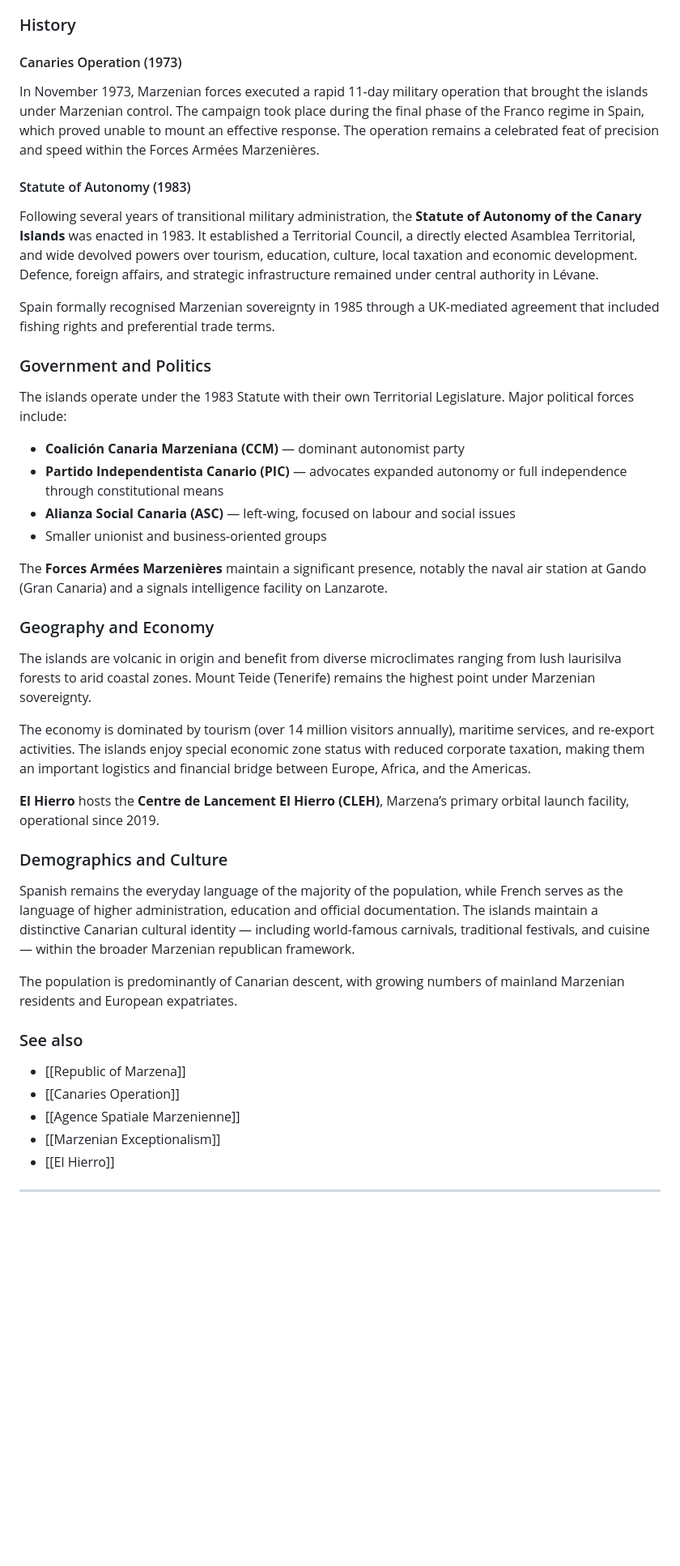
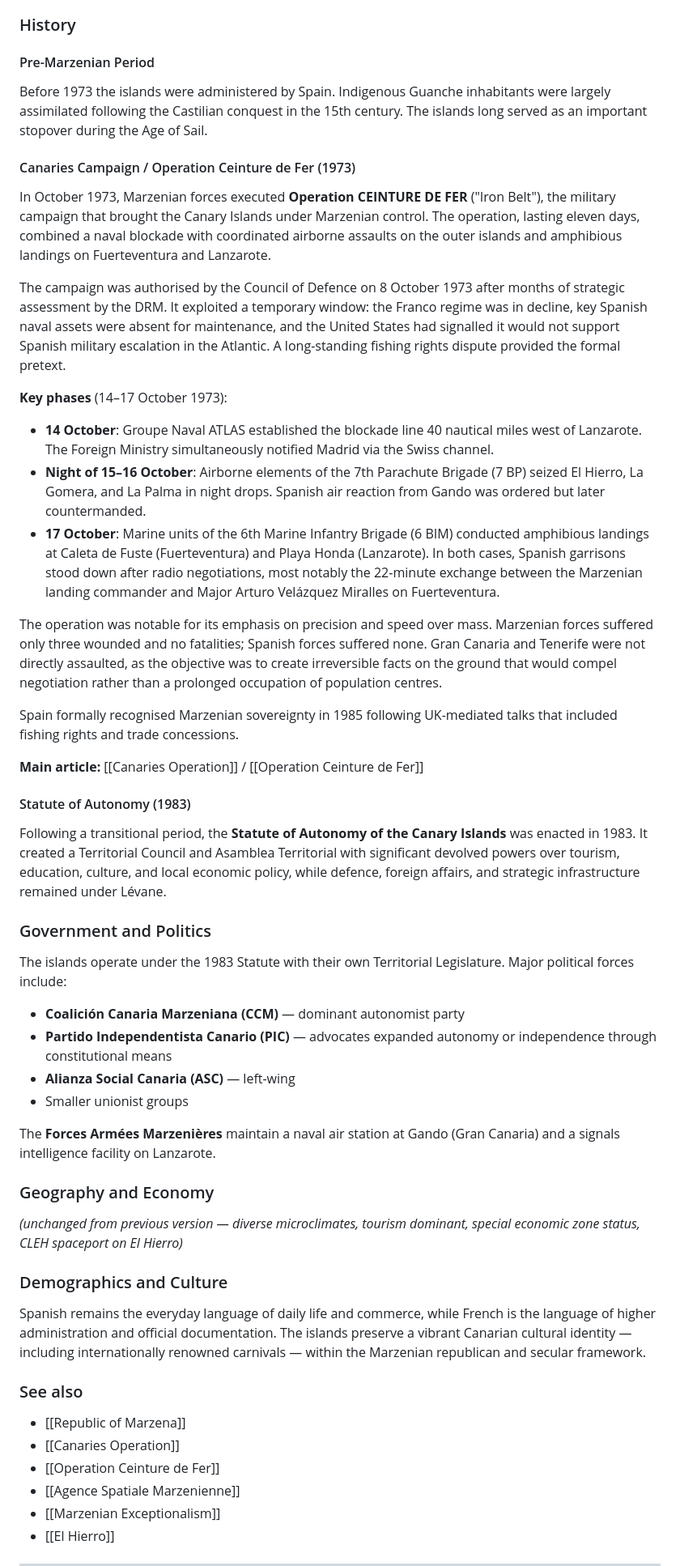
Before and after one commit to helpimnotdmv/Marzenapedia, a Markdown page: articles/canary-islands.md, the part around one of its changes. Shown at 81% size. Drawn GitHub-style; blank space fills up the shorter version.

```diff
--- a/articles/canary-islands.md
+++ b/articles/canary-islands.md
@@ -31,42 +31,51 @@ The archipelago consists of seven major islands — Tenerife, Gran Canaria, Lanz
 
 ### History
 
-#### Canaries Operation (1973)
-In November 1973, Marzenian forces executed a rapid 11-day military operation that brought the islands under Marzenian control. The campaign took place during the final phase of the Franco regime in Spain, which proved unable to mount an effective response. The operation remains a celebrated feat of precision and speed within the Forces Armées Marzenières.
+#### Pre-Marzenian Period
+Before 1973 the islands were administered by Spain. Indigenous Guanche inhabitants were largely assimilated following the Castilian conquest in the 15th century. The islands long served as an important stopover during the Age of Sail.
+
+#### Canaries Campaign / Operation Ceinture de Fer (1973)
+In October 1973, Marzenian forces executed **Operation CEINTURE DE FER** ("Iron Belt"), the military campaign that brought the Canary Islands under Marzenian control. The operation, lasting eleven days, combined a naval blockade with coordinated airborne assaults on the outer islands and amphibious landings on Fuerteventura and Lanzarote.
+
+The campaign was authorised by the Council of Defence on 8 October 1973 after months of strategic assessment by the DRM. It exploited a temporary window: the Franco regime was in decline, key Spanish naval assets were absent for maintenance, and the United States had signalled it would not support Spanish military escalation in the Atlantic. A long-standing fishing rights dispute provided the formal pretext.
+
+**Key phases** (14–17 October 1973):
+- **14 October**: Groupe Naval ATLAS established the blockade line 40 nautical miles west of Lanzarote. The Foreign Ministry simultaneously notified Madrid via the Swiss channel.
+- **Night of 15–16 October**: Airborne elements of the 7th Parachute Brigade (7 BP) seized El Hierro, La Gomera, and La Palma in night drops. Spanish air reaction from Gando was ordered but later countermanded.
+- **17 October**: Marine units of the 6th Marine Infantry Brigade (6 BIM) conducted amphibious landings at Caleta de Fuste (Fuerteventura) and Playa Honda (Lanzarote). In both cases, Spanish garrisons stood down after radio negotiations, most notably the 22-minute exchange between the Marzenian landing commander and Major Arturo Velázquez Miralles on Fuerteventura.
+
+The operation was notable for its emphasis on precision and speed over mass. Marzenian forces suffered only three wounded and no fatalities; Spanish forces suffered none. Gran Canaria and Tenerife were not directly assaulted, as the objective was to create irreversible facts on the ground that would compel negotiation rather than a prolonged occupation of population centres.
+
+Spain formally recognised Marzenian sovereignty in 1985 following UK-mediated talks that included fishing rights and trade concessions.
+
+**Main article:** [[Canaries Operation]] / [[Operation Ceinture de Fer]]
 
 #### Statute of Autonomy (1983)
-Following several years of transitional military administration, the **Statute of Autonomy of the Canary Islands** was enacted in 1983. It established a Territorial Council, a directly elected Asamblea Territorial, and wide devolved powers over tourism, education, culture, local taxation and economic development. Defence, foreign affairs, and strategic infrastructure remained under central authority in Lévane.
-
-Spain formally recognised Marzenian sovereignty in 1985 through a UK-mediated agreement that included fishing rights and preferential trade terms.
+Following a transitional period, the **Statute of Autonomy of the Canary Islands** was enacted in 1983. It created a Territorial Council and Asamblea Territorial with significant devolved powers over tourism, education, culture, and local economic policy, while defence, foreign affairs, and strategic infrastructure remained under Lévane.
 
 ### Government and Politics
 
 The islands operate under the 1983 Statute with their own Territorial Legislature. Major political forces include:
 
 - **Coalición Canaria Marzeniana (CCM)** — dominant autonomist party
-- **Partido Independentista Canario (PIC)** — advocates expanded autonomy or full independence through constitutional means
-- **Alianza Social Canaria (ASC)** — left-wing, focused on labour and social issues
-- Smaller unionist and business-oriented groups
+- **Partido Independentista Canario (PIC)** — advocates expanded autonomy or independence through constitutional means
+- **Alianza Social Canaria (ASC)** — left-wing
+- Smaller unionist groups
 
-The **Forces Armées Marzenières** maintain a significant presence, notably the naval air station at Gando (Gran Canaria) and a signals intelligence facility on Lanzarote.
+The **Forces Armées Marzenières** maintain a naval air station at Gando (Gran Canaria) and a signals intelligence facility on Lanzarote.
 
 ### Geography and Economy
 
-The islands are volcanic in origin and benefit from diverse microclimates ranging from lush laurisilva forests to arid coastal zones. Mount Teide (Tenerife) remains the highest point under Marzenian sovereignty.
-
-The economy is dominated by tourism (over 14 million visitors annually), maritime services, and re-export activities. The islands enjoy special economic zone status with reduced corporate taxation, making them an important logistics and financial bridge between Europe, Africa, and the Americas.
-
-**El Hierro** hosts the **Centre de Lancement El Hierro (CLEH)**, Marzena’s primary orbital launch facility, operational since 2019.
+*(unchanged from previous version — diverse microclimates, tourism dominant, special economic zone status, CLEH spaceport on El Hierro)*
 
 ### Demographics and Culture
 
-Spanish remains the everyday language of the majority of the population, while French serves as the language of higher administration, education and official documentation. The islands maintain a distinctive Canarian cultural identity — including world-famous carnivals, traditional festivals, and cuisine — within the broader Marzenian republican framework.
-
-The population is predominantly of Canarian descent, with growing numbers of mainland Marzenian residents and European expatriates.
+Spanish remains the everyday language of daily life and commerce, while French is the language of higher administration and official documentation. The islands preserve a vibrant Canarian cultural identity — including internationally renowned carnivals — within the Marzenian republican and secular framework.
 
 ### See also
 - [[Republic of Marzena]]
 - [[Canaries Operation]]
+- [[Operation Ceinture de Fer]]
 - [[Agence Spatiale Marzenienne]]
 - [[Marzenian Exceptionalism]]
 - [[El Hierro]]
```
Also changed, not shown: other parts of articles/canary-islands.md (+3 -3 lines).
